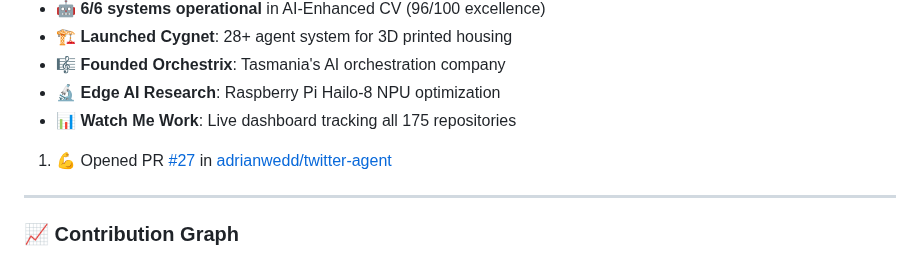
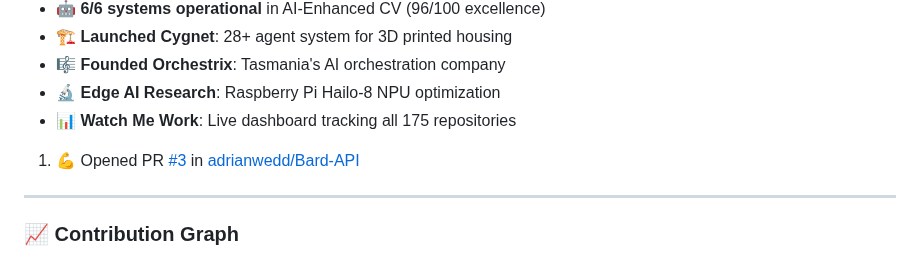
Before and after one commit to adrianwedd/adrianwedd, a Markdown page: README.md, the part around the change. GitHub-like rendering.

Commit message:
🤖 Enhanced GitHub activity intelligence update

```diff
--- a/README.md
+++ b/README.md
@@ -196,7 +196,7 @@ Featured Projects:
 - 📊 **Watch Me Work**: Live dashboard tracking all 175 repositories
 
 <!--START_SECTION:activity-->
-1. 💪 Opened PR [#27](undefined) in [adrianwedd/twitter-agent](https://github.com/adrianwedd/twitter-agent)
+1. 💪 Opened PR [#3](undefined) in [adrianwedd/Bard-API](https://github.com/adrianwedd/Bard-API)
 <!--END_SECTION:activity-->
 
 ---
```
